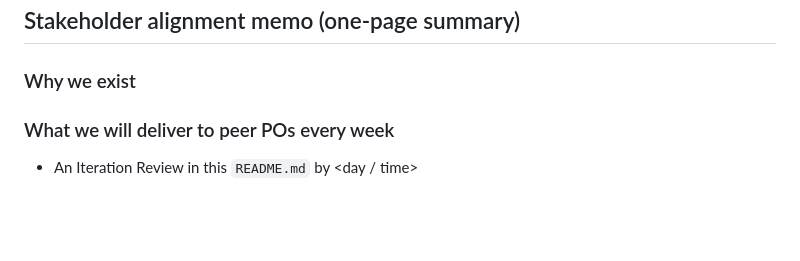
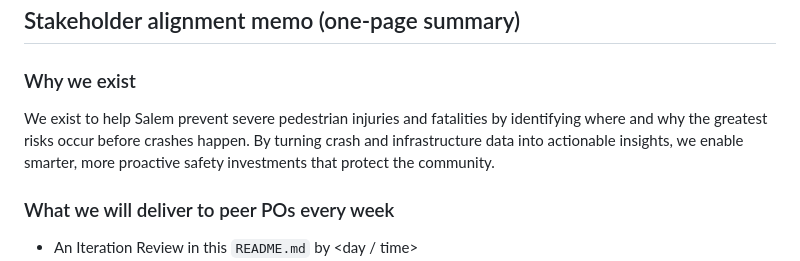
Before and after one commit to S1mT/data510-OregonPedSafety, a Markdown page: CHARTER.md, the part around one of its changes. Drawn GitHub-style; blank space fills up the shorter version.

```diff
--- a/CHARTER.md
+++ b/CHARTER.md
@@ -96,7 +96,7 @@ A PBI is done, and may be moved from `Analyze` into `Done`, when:
 ## Stakeholder alignment memo (one-page summary)
 
 ### Why we exist
-<two sentences from Vision and Mission>
+We exist to help Salem prevent severe pedestrian injuries and fatalities by identifying where and why the greatest risks occur before crashes happen. By turning crash and infrastructure data into actionable insights, we enable smarter, more proactive safety investments that protect the community.
 
 ### What we will deliver to peer POs every week
 - An Iteration Review in this `README.md` by <day / time>
```
Also changed, not shown: other parts of CHARTER.md (+5 -5 lines).
